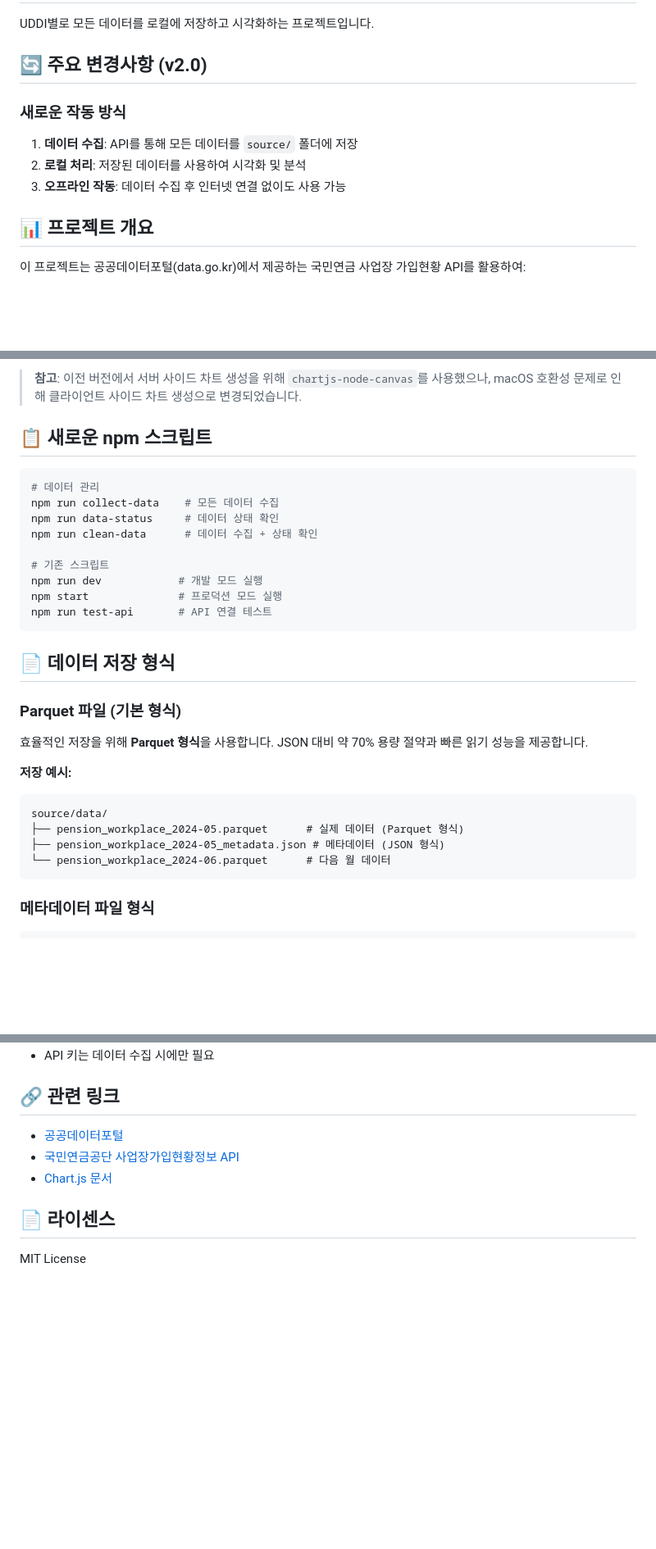
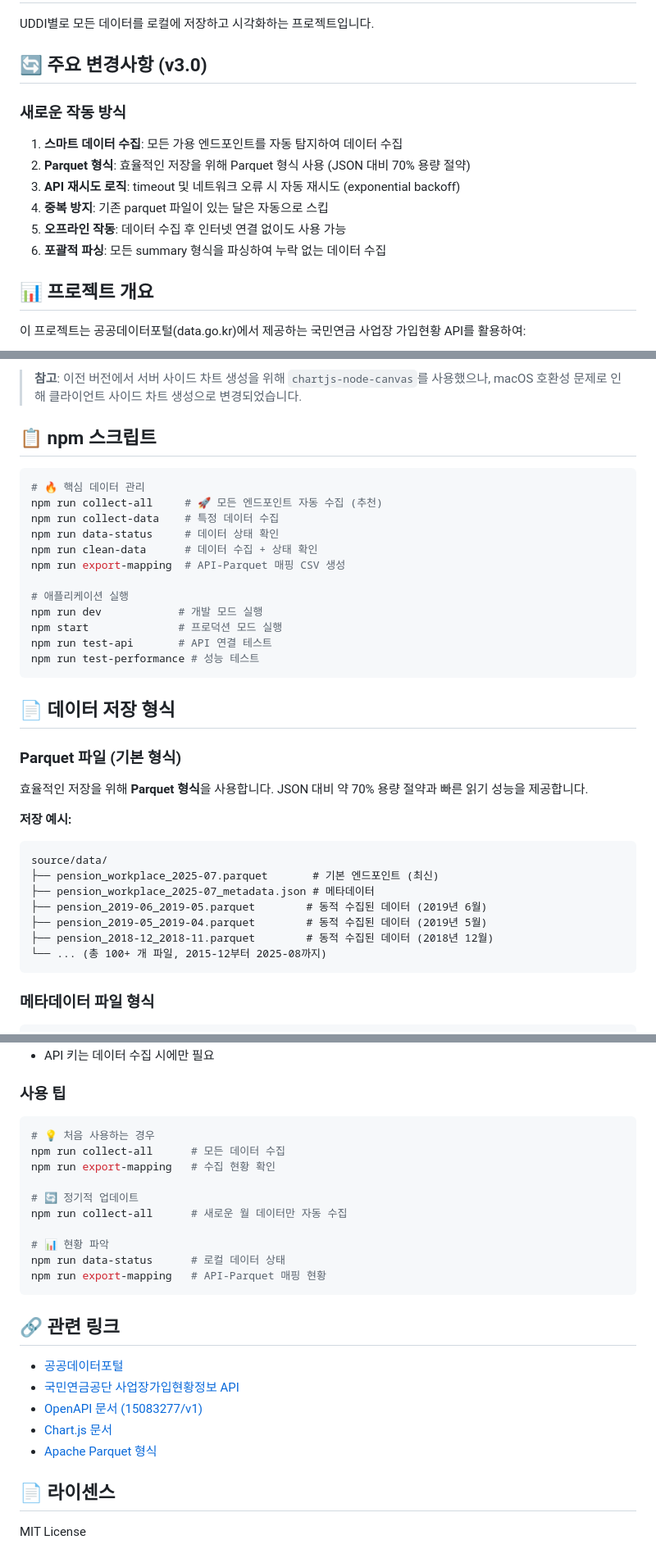
Before and after one commit to seohyunjun/insure-detect, a Markdown page: README.md, 3 parts joined by grey strips. Shown at 82% size. Rendered like a GitHub page; blank space fills up the shorter version.

````diff
--- a/README.md
+++ b/README.md
@@ -2,12 +2,15 @@
 
 UDDI별로 모든 데이터를 로컬에 저장하고 시각화하는 프로젝트입니다.
 
-## 🔄 주요 변경사항 (v2.0)
+## 🔄 주요 변경사항 (v3.0)
 
 ### 새로운 작동 방식
-1. **데이터 수집**: API를 통해 모든 데이터를 `source/` 폴더에 저장
-2. **로컬 처리**: 저장된 데이터를 사용하여 시각화 및 분석
-3. **오프라인 작동**: 데이터 수집 후 인터넷 연결 없이도 사용 가능
+1. **스마트 데이터 수집**: 모든 가용 엔드포인트를 자동 탐지하여 데이터 수집
+2. **Parquet 형식**: 효율적인 저장을 위해 Parquet 형식 사용 (JSON 대비 70% 용량 절약)
+3. **API 재시도 로직**: timeout 및 네트워크 오류 시 자동 재시도 (exponential backoff)
+4. **중복 방지**: 기존 parquet 파일이 있는 달은 자동으로 스킵
+5. **오프라인 작동**: 데이터 수집 후 인터넷 연결 없이도 사용 가능
+6. **포괄적 파싱**: 모든 summary 형식을 파싱하여 누락 없는 데이터 수집
 
 ## 📊 프로젝트 개요
 
@@ -131,18 +147,21 @@ API에서 제공하는 주요 데이터 필드:
 
 > **참고**: 이전 버전에서 서버 사이드 차트 생성을 위해 `chartjs-node-canvas`를 사용했으나, macOS 호환성 문제로 인해 클라이언트 사이드 차트 생성으로 변경되었습니다.
 
-## 📋 새로운 npm 스크립트
+## 📋 npm 스크립트
 
 ```bash
-# 데이터 관리
-npm run collect-data    # 모든 데이터 수집
+# 🔥 핵심 데이터 관리
+npm run collect-all     # 🚀 모든 엔드포인트 자동 수집 (추천)
+npm run collect-data    # 특정 데이터 수집
 npm run data-status     # 데이터 상태 확인
 npm run clean-data      # 데이터 수집 + 상태 확인
+npm run export-mapping  # API-Parquet 매핑 CSV 생성
 
-# 기존 스크립트
+# 애플리케이션 실행
 npm run dev            # 개발 모드 실행
 npm start              # 프로덕션 모드 실행
 npm run test-api       # API 연결 테스트
+npm run test-performance # 성능 테스트
 ```
 
 ## 📄 데이터 저장 형식
@@ -153,9 +172,12 @@ npm run test-api       # API 연결 테스트
 **저장 예시:**
 ```
 source/data/
-├── pension_workplace_2024-05.parquet      # 실제 데이터 (Parquet 형식)
-├── pension_workplace_2024-05_metadata.json # 메타데이터 (JSON 형식)
-└── pension_workplace_2024-06.parquet      # 다음 월 데이터
+├── pension_workplace_2025-07.parquet       # 기본 엔드포인트 (최신)
+├── pension_workplace_2025-07_metadata.json # 메타데이터
+├── pension_2019-06_2019-05.parquet        # 동적 수집된 데이터 (2019년 6월)
+├── pension_2019-05_2019-04.parquet        # 동적 수집된 데이터 (2019년 5월)
+├── pension_2018-12_2018-11.parquet        # 동적 수집된 데이터 (2018년 12월)
+└── ... (총 100+ 개 파일, 2015-12부터 2025-08까지)
 ```
 
 ### 메타데이터 파일 형식
@@ -225,10 +303,26 @@ source/data/
 - API 키는 데이터 수집 시에만 필요
+
+### 사용 팁
+```bash
+# 💡 처음 사용하는 경우
+npm run collect-all      # 모든 데이터 수집
+npm run export-mapping   # 수집 현황 확인
+
+# 🔄 정기적 업데이트
+npm run collect-all      # 새로운 월 데이터만 자동 수집
+
+# 📊 현황 파악
+npm run data-status      # 로컬 데이터 상태
+npm run export-mapping   # API-Parquet 매핑 현황
+```
 
 ## 🔗 관련 링크
 
 - [공공데이터포털](https://www.data.go.kr/)
 - [국민연금공단 사업장가입현황정보 API](https://www.data.go.kr/data/15083277/fileData.do)
+- [OpenAPI 문서 (15083277/v1)](https://infuser.odcloud.kr/oas/docs?namespace=15083277/v1)
 - [Chart.js 문서](https://www.chartjs.org/docs/)
+- [Apache Parquet 형식](https://parquet.apache.org/)
 
 ## 📄 라이센스
 
````
Also changed, not shown: other parts of README.md (+84 -15 lines).
